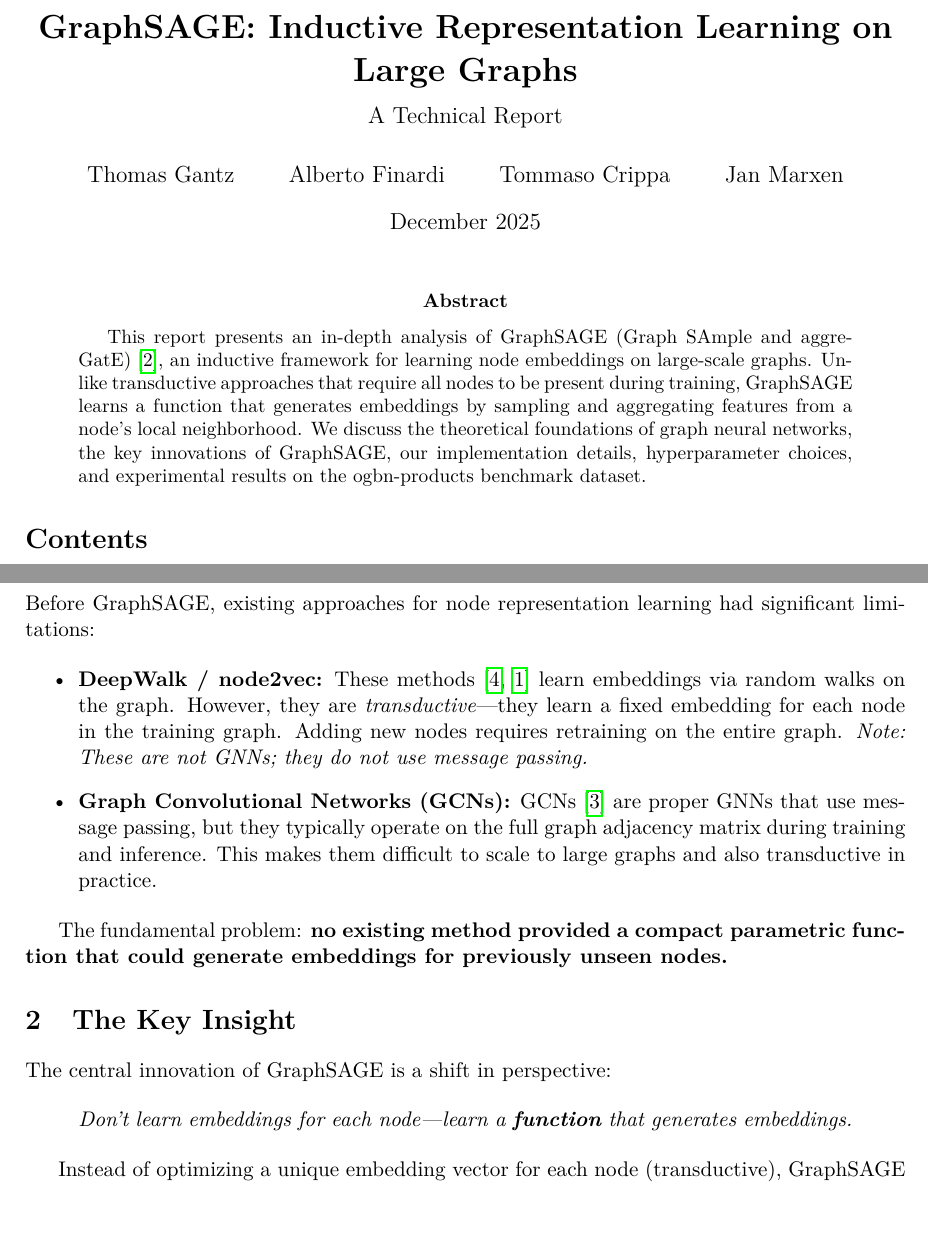
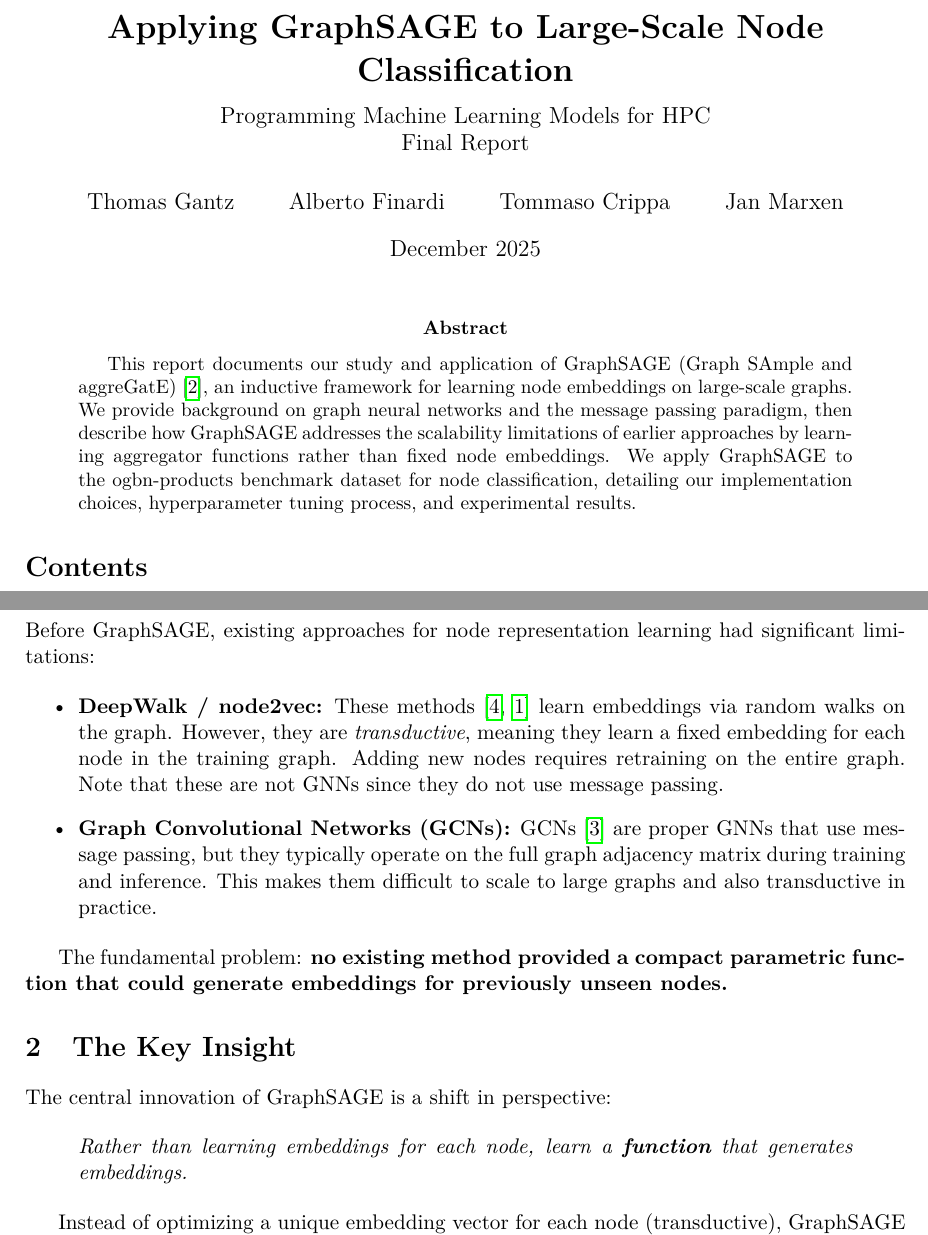
Before and after one commit to albertofinardi/Sage_GNN, a LaTeX paper (report/graphsage_report.tex): two parts of pages 1 and 3 of 5, joined at a grey line, cut at the place of the change, the shorter picture padded with empty space. Compiled offline with pdfLaTeX.

Commit message:
Update report: refine abstract and language; add compiled PDF and logs

```diff
--- a/report/graphsage_report.tex
+++ b/report/graphsage_report.tex
@@ -25,8 +25,9 @@
 \newcommand{\relu}{\mathrm{ReLU}}
 
 % Document metadata
-\title{\textbf{GraphSAGE: Inductive Representation Learning on Large Graphs}\\[0.5em]
-\large A Technical Report}
+\title{\textbf{Applying GraphSAGE to Large-Scale Node Classification}\\[0.5em]
+\large Programming Machine Learning Models for HPC\\
+Final Report}
 \author{Thomas Gantz \and Alberto Finardi \and Tommaso Crippa \and Jan Marxen}
 \date{December 2025}
 
@@ -35,7 +36,7 @@
 \maketitle
 
 \begin{abstract}
-This report presents an in-depth analysis of GraphSAGE (Graph SAmple and aggreGatE)~\cite{graphsage}, an inductive framework for learning node embeddings on large-scale graphs. Unlike transductive approaches that require all nodes to be present during training, GraphSAGE learns a function that generates embeddings by sampling and aggregating features from a node's local neighborhood. We discuss the theoretical foundations of graph neural networks, the key innovations of GraphSAGE, our implementation details, hyperparameter choices, and experimental results on the ogbn-products benchmark dataset.
+This report documents our study and application of GraphSAGE (Graph SAmple and aggreGatE)~\cite{graphsage}, an inductive framework for learning node embeddings on large-scale graphs. We provide background on graph neural networks and the message passing paradigm, then describe how GraphSAGE addresses the scalability limitations of earlier approaches by learning aggregator functions rather than fixed node embeddings. We apply GraphSAGE to the ogbn-products benchmark dataset for node classification, detailing our implementation choices, hyperparameter tuning process, and experimental results.
 \end{abstract}
 
 \tableofcontents
@@ -108,7 +109,7 @@ An intuitive analogy: while CNNs aggregate over fixed local pixel neighborhoods
 Before GraphSAGE, existing approaches for node representation learning had significant limitations:
 
 \begin{itemize}
-    \item \textbf{DeepWalk / node2vec:} These methods~\cite{deepwalk,node2vec} learn embeddings via random walks on the graph. However, they are \textit{transductive}—they learn a fixed embedding for each node in the training graph. Adding new nodes requires retraining on the entire graph. \textit{Note: These are not GNNs; they do not use message passing.}
+    \item \textbf{DeepWalk / node2vec:} These methods~\cite{deepwalk,node2vec} learn embeddings via random walks on the graph. However, they are \textit{transductive}, meaning they learn a fixed embedding for each node in the training graph. Adding new nodes requires retraining on the entire graph. Note that these are not GNNs since they do not use message passing.
 
     \item \textbf{Graph Convolutional Networks (GCNs):} GCNs~\cite{gcn} are proper GNNs that use message passing, but they typically operate on the full graph adjacency matrix during training and inference. This makes them difficult to scale to large graphs and also transductive in practice.
 \end{itemize}
@@ -123,7 +124,7 @@ The fundamental problem: \textbf{no existing method provided a compact parametri
 The central innovation of GraphSAGE is a shift in perspective:
 
 \begin{quote}
-\textit{Don't learn embeddings for each node—learn a \textbf{function} that generates embeddings.}
+\textit{Rather than learning embeddings for each node, learn a \textbf{function} that generates embeddings.}
 \end{quote}
 
 Instead of optimizing a unique embedding vector for each node (transductive), GraphSAGE learns \textit{aggregator functions} that can generate embeddings for any node by sampling and aggregating features from its neighborhood. This makes the approach \textbf{inductive}: the learned model can generalize to entirely new nodes or even new graphs, as long as node features are available.
```
Also changed, not shown: report/graphsage_report.pdf, report/graphsage_report.tex (4 more changed lines), 2 other files.
